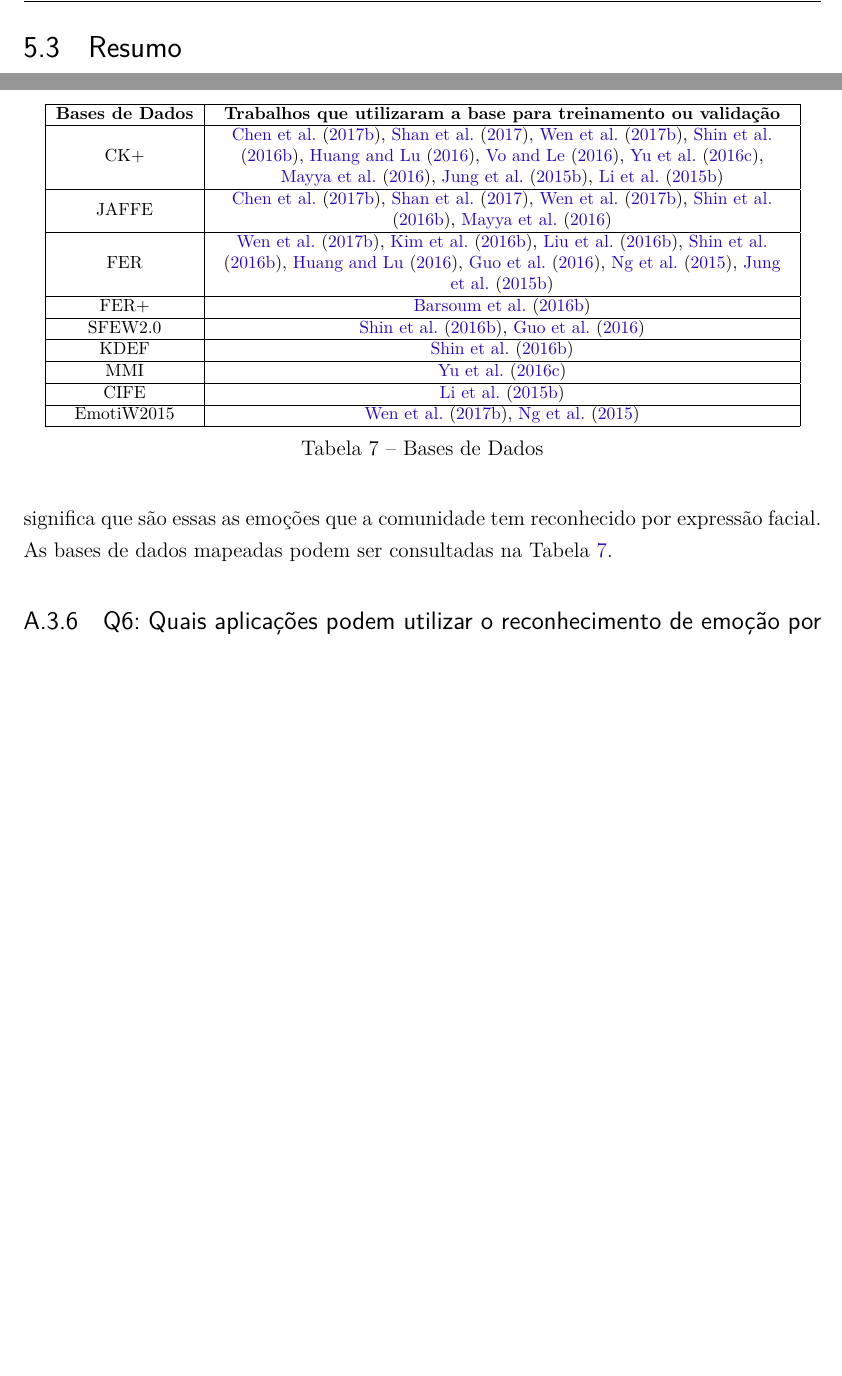
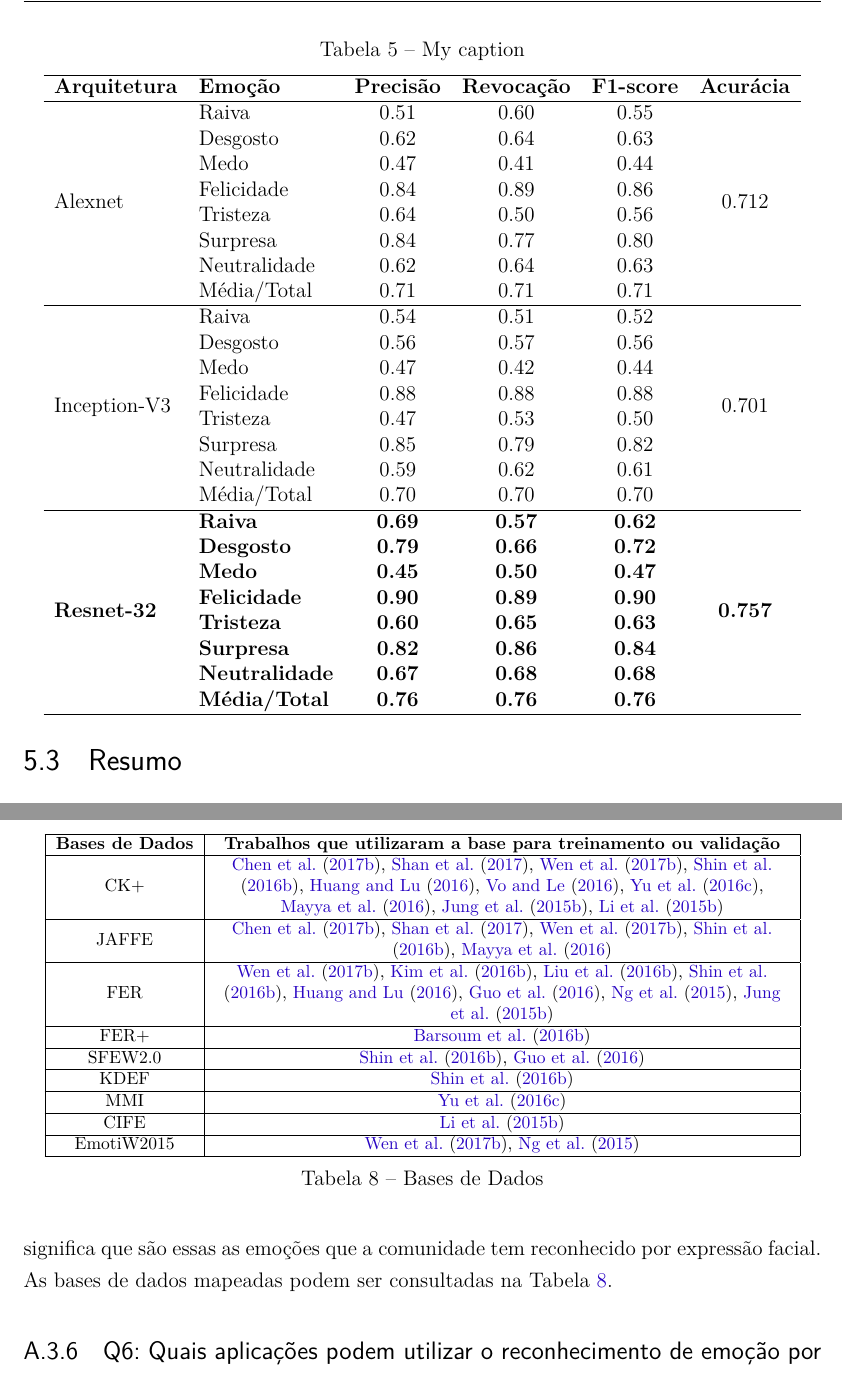
Before and after one commit to andersoncruzz/Mestrado-Qualis, a LaTeX thesis (qualis_anderson_2017.tex, which reads resultados/resultados.tex): two parts of pages 59 and 77 of 79, joined at a grey line, cut at the place of the change, the shorter picture padded with empty space. Compiled offline with pdfLaTeX.

Commit message:
Adding table results

```diff
--- a/resultados/resultados.tex
+++ b/resultados/resultados.tex
@@ -140,3 +140,40 @@ Seguimos a abordagem proposta na Seção \ref{sec:abordagemproposta}, e como det
 
 \section{Resumo}\label{sec:considera}
 Foi possível verificar que o reconhecedor de emoção tem muita aplicação, iniciamos nossa aplicação no cenário real em uma prova de conceito na área de educação, no qual há muitas utilidades. Esta prova de conceito nos deu norte para a evolução desta proposta. Consequentemente foi iniciado o desenvolvimento do reconhecedor que esta proposta pretende gerar como contribuição. Há muitos trabalhos futuros, principalmente combinar as diversas técnicas de pré-processamento com as diversas arquiteturas de RNC juntamente com as bases de dados. A área de aprendizagem de máquina costuma ser bastante experimental e aparentemente temos bastante configuração de experimento para testar, até encontrar a melhor taxa de aprendizado da RNC.
+
+
+% Please add the following required packages to your document preamble:
+% \usepackage{multirow}
+\begin{table}[]
+\centering
+\caption{My caption}
+\label{my-label}
+\begin{tabular}{llcccc}
+\hline
+\textbf{Arquitetura}                & \textbf{Emoção}       & \textbf{Precisão} & \textbf{Revocação} & \textbf{F1-score} & \textbf{Acurácia}               \\ \hline
+\multirow{8}{*}{Alexnet}            & Raiva                 & 0.51              & 0.60               & 0.55              & \multirow{8}{*}{0.712}          \\
+                                    & Desgosto              & 0.62              & 0.64               & 0.63              &                                 \\
+                                    & Medo                  & 0.47              & 0.41               & 0.44              &                                 \\
+                                    & Felicidade            & 0.84              & 0.89               & 0.86              &                                 \\
+                                    & Tristeza              & 0.64              & 0.50               & 0.56              &                                 \\
+                                    & Surpresa              & 0.84              & 0.77               & 0.80              &                                 \\
+                                    & Neutralidade          & 0.62              & 0.64               & 0.63              &                                 \\
+                                    & Média/Total           & 0.71              & 0.71               & 0.71              &                                 \\ \hline
+\multirow{8}{*}{Inception-V3}       & Raiva                 & 0.54              & 0.51               & 0.52              & \multirow{8}{*}{0.701}          \\
+                                    & Desgosto              & 0.56              & 0.57               & 0.56              &                                 \\
+                                    & Medo                  & 0.47              & 0.42               & 0.44              &                                 \\
+                                    & Felicidade            & 0.88              & 0.88               & 0.88              &                                 \\
+                                    & Tristeza              & 0.47              & 0.53               & 0.50              &                                 \\
+                                    & Surpresa              & 0.85              & 0.79               & 0.82              &                                 \\
+                                    & Neutralidade          & 0.59              & 0.62               & 0.61              &                                 \\
+                                    & Média/Total           & 0.70              & 0.70               & 0.70              &                                 \\ \hline
+\multirow{8}{*}{\textbf{Resnet-32}} & \textbf{Raiva}        & \textbf{0.69}     & \textbf{0.57}      & \textbf{0.62}     & \multirow{8}{*}{\textbf{0.757}} \\
+                                    & \textbf{Desgosto}     & \textbf{0.79}     & \textbf{0.66}      & \textbf{0.72}     &                                 \\
+                                    & \textbf{Medo}         & \textbf{0.45}     & \textbf{0.50}      & \textbf{0.47}     &                                 \\
+                                    & \textbf{Felicidade}   & \textbf{0.90}     & \textbf{0.89}      & \textbf{0.90}     &                                 \\
+                                    & \textbf{Tristeza}     & \textbf{0.60}     & \textbf{0.65}      & \textbf{0.63}     &                                 \\
+                                    & \textbf{Surpresa}     & \textbf{0.82}     & \textbf{0.86}      & \textbf{0.84}     &                                 \\
+                                    & \textbf{Neutralidade} & \textbf{0.67}     & \textbf{0.68}      & \textbf{0.68}     &                                 \\
+                                    & \textbf{Média/Total}  & \textbf{0.76}     & \textbf{0.76}      & \textbf{0.76}     &                                 \\ \hline
+\end{tabular}
+\end{table}
```
